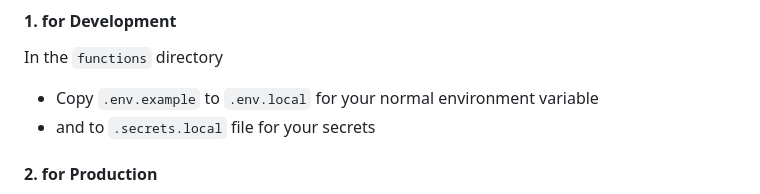
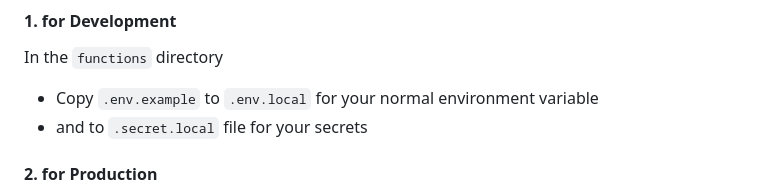
Before and after one commit to MahmoudDabbous/TrueLayerIntegration, a Markdown page: README.md, the part around the change. GitHub-like rendering.

Commit message:
Fix typo in README for secrets file name

```diff
--- a/README.md
+++ b/README.md
@@ -60,7 +60,7 @@ firebase use <your-project-id>
 
 In the `functions` directory
 - Copy `.env.example` to `.env.local` for your normal environment variable
-- and to `.secrets.local` file for your secrets
+- and to `.secret.local` file for your secrets
 
 #### 2. for Production
 
```
